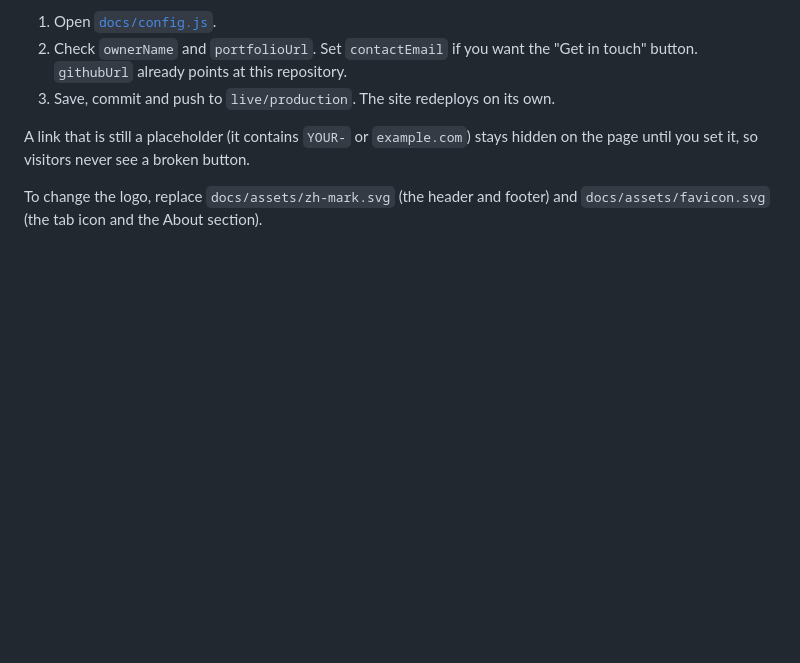
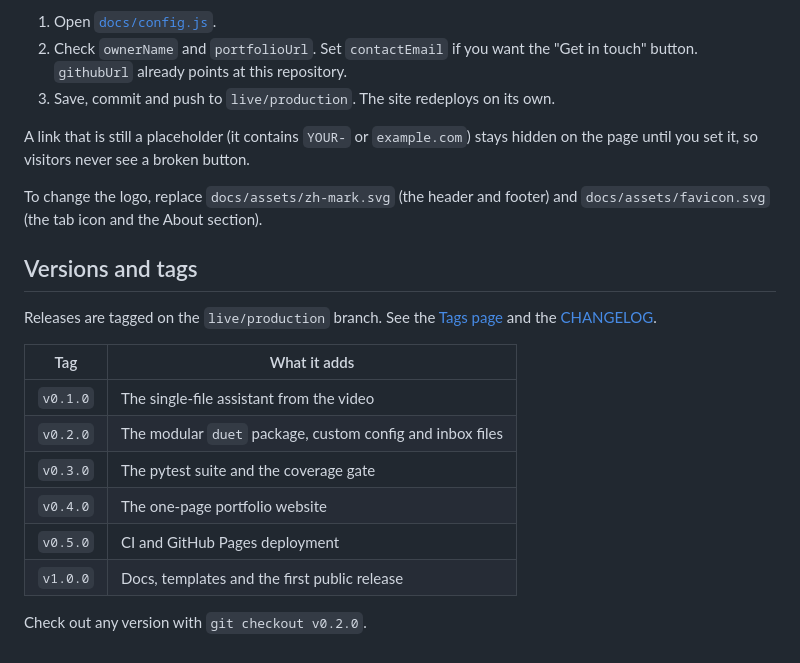
Before and after one commit to Zubair-hussain/Mime_Duet, a Markdown page: README.md, the part around the change. Drawn GitHub-style; blank space fills up the shorter version.

Commit message:
docs(readme): add the "Versions and tags" section

```diff
--- a/README.md
+++ b/README.md
@@ -245,3 +245,18 @@ Everything personal lives in one file, so you never have to touch the HTML.
 A link that is still a placeholder (it contains `YOUR-` or `example.com`) stays hidden on the page until you set it, so visitors never see a broken button.
 
 To change the logo, replace `docs/assets/zh-mark.svg` (the header and footer) and `docs/assets/favicon.svg` (the tab icon and the About section).
+
+## Versions and tags
+
+Releases are tagged on the `live/production` branch. See the [Tags page](https://github.com/Zubair-hussain/Mime_Duet/tags) and the [CHANGELOG](CHANGELOG.md).
+
+| Tag | What it adds |
+|---|---|
+| `v0.1.0` | The single-file assistant from the video |
+| `v0.2.0` | The modular `duet` package, custom config and inbox files |
+| `v0.3.0` | The pytest suite and the coverage gate |
+| `v0.4.0` | The one-page portfolio website |
+| `v0.5.0` | CI and GitHub Pages deployment |
+| `v1.0.0` | Docs, templates and the first public release |
+
+Check out any version with `git checkout v0.2.0`.
```
